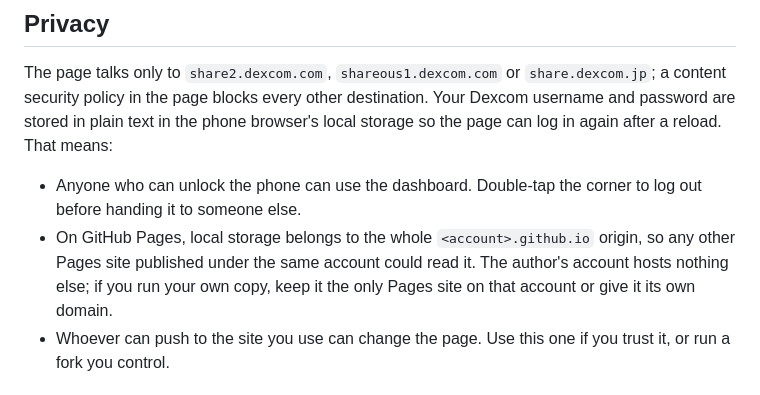
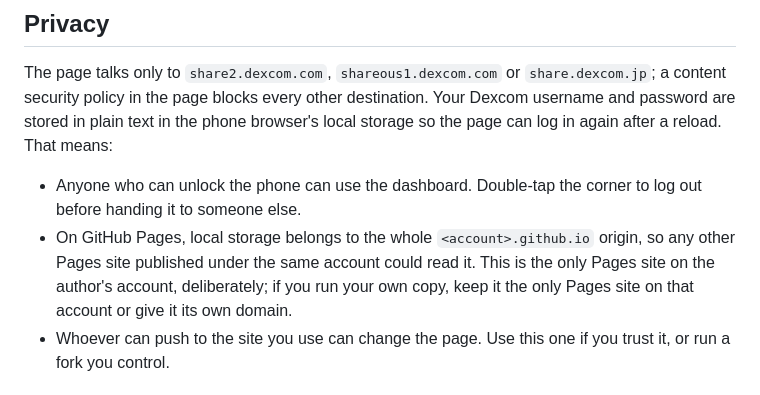
Before and after one commit to raychinov/cgm-dashboard, a Markdown page: README.md, the part around the change. Drawn GitHub-style.

Commit message:
Make the single-Pages-site claim true
A forgotten Pages site on the dotfiles repo shared the
raychinov.github.io origin, and a page on that origin can read the
dashboard's stored credentials. It is disabled now; say that the
dashboard is the only Pages site on the account by policy.

```diff
--- a/README.md
+++ b/README.md
@@ -118,9 +118,9 @@ again after a reload. That means:
   the corner to log out before handing it to someone else.
 - On GitHub Pages, local storage belongs to the whole `<account>.github.io`
   origin, so any other Pages site published under the same account
-  could read it. The author's account hosts nothing else; if you run
-  your own copy, keep it the only Pages site on that account or give
-  it its own domain.
+  could read it. This is the only Pages site on the author's account,
+  deliberately; if you run your own copy, keep it the only Pages site
+  on that account or give it its own domain.
 - Whoever can push to the site you use can change the page. Use this
   one if you trust it, or run a fork you control.
 
```
